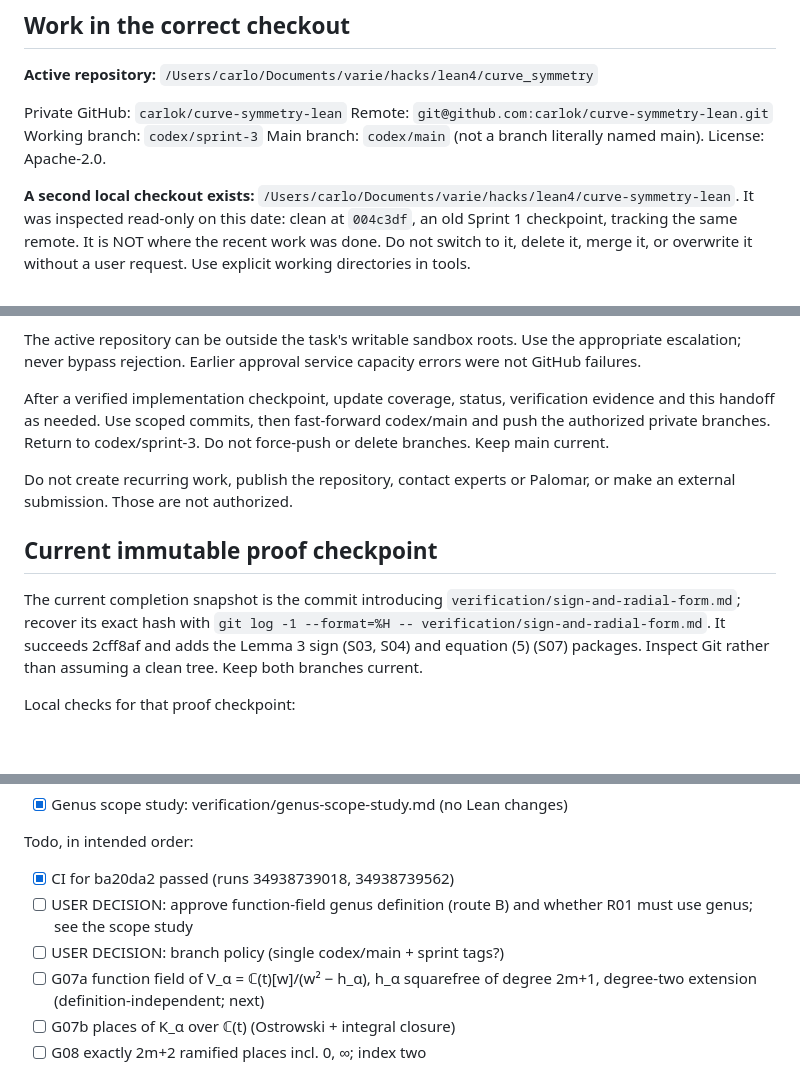
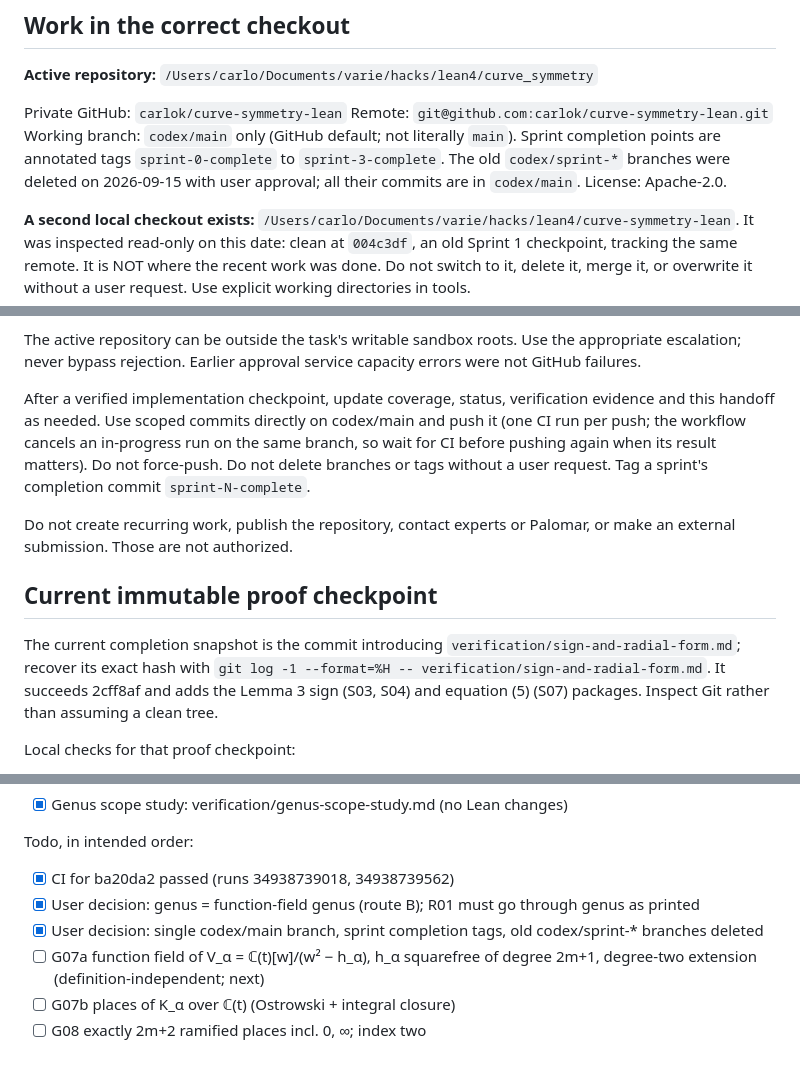
Before and after one commit to carlok/curve-symmetry-lean, a Markdown page: ONBOARDING.md, 3 parts joined by grey strips. GitHub-like rendering; blank space fills up the shorter version.

Commit message:
Adopt single-branch policy and record genus decisions [skip ci]
Work continues on codex/main only; sprint completion points are the
annotated tags sprint-0-complete..sprint-3-complete, and the old
codex/sprint-* branches were deleted with user approval. Records the
approved function-field genus meaning and that R01 must use genus.

Co-Authored-By: Claude Opus 5 <noreply@anthropic.com>

```diff
--- a/ONBOARDING.md
+++ b/ONBOARDING.md
@@ -11,8 +11,10 @@ Read this entire handoff before acting. Updated 2026-09-15.
 
 Private GitHub: `carlok/curve-symmetry-lean`
 Remote: `git@github.com:carlok/curve-symmetry-lean.git`
-Working branch: `codex/sprint-3`
-Main branch: `codex/main` (not a branch literally named main).
+Working branch: `codex/main` only (GitHub default; not literally `main`).
+Sprint completion points are annotated tags `sprint-0-complete` to
+`sprint-3-complete`. The old `codex/sprint-*` branches were deleted on
+2026-09-15 with user approval; all their commits are in `codex/main`.
 License: Apache-2.0.
 
 **A second local checkout exists:**
@@ -51,9 +53,11 @@ Use the appropriate escalation; never bypass rejection. Earlier approval
 service capacity errors were not GitHub failures.
 
 After a verified implementation checkpoint, update coverage, status,
-verification evidence and this handoff as needed. Use scoped commits, then
-fast-forward codex/main and push the authorized private branches. Return to
-codex/sprint-3. Do not force-push or delete branches. Keep main current.
+verification evidence and this handoff as needed. Use scoped commits directly
+on codex/main and push it (one CI run per push; the workflow cancels an
+in-progress run on the same branch, so wait for CI before pushing again when
+its result matters). Do not force-push. Do not delete branches or tags
+without a user request. Tag a sprint's completion commit `sprint-N-complete`.
 
 Do not create recurring work, publish the repository, contact experts or
 Palomar, or make an external submission. Those are not authorized.
@@ -65,7 +69,7 @@ The current completion snapshot is the commit introducing
 `git log -1 --format=%H -- verification/sign-and-radial-form.md`.
 It succeeds 2cff8af and adds the Lemma 3 sign (S03, S04) and equation (5)
 (S07) packages.
-Inspect Git rather than assuming a clean tree. Keep both branches current.
+Inspect Git rather than assuming a clean tree.
 
 Local checks for that proof checkpoint:
 
@@ -214,9 +218,10 @@ Todo, in intended order:
 Todo, in intended order:
 
 - [x] CI for ba20da2 passed (runs 34938739018, 34938739562)
-- [ ] USER DECISION: approve function-field genus definition (route B) and
-      whether R01 must use genus; see the scope study
-- [ ] USER DECISION: branch policy (single codex/main + sprint tags?)
+- [x] User decision: genus = function-field genus (route B); R01 must go
+      through genus as printed
+- [x] User decision: single codex/main branch, sprint completion tags,
+      old codex/sprint-* branches deleted
 - [ ] G07a function field of V_α = ℂ(t)[w]/(w² − h_α), h_α squarefree of
       degree 2m+1, degree-two extension (definition-independent; next)
 - [ ] G07b places of K_α over ℂ(t) (Ostrowski + integral closure)
```
Also changed, not shown: COVERAGE.md (+2 -2 lines), verification/genus-scope-study.md (+6 -5 lines).
